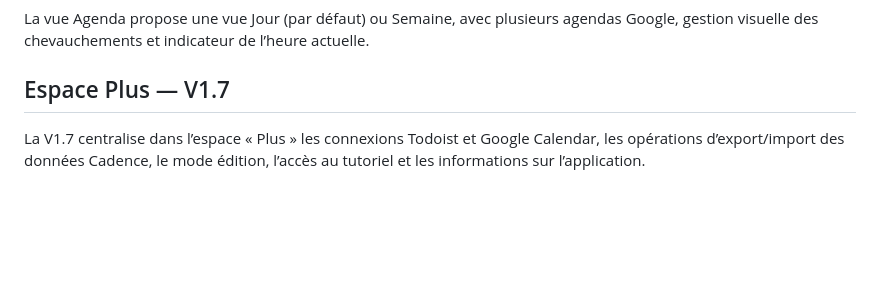
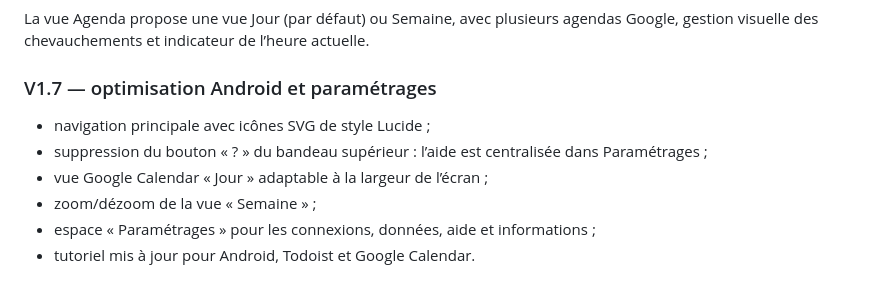
Before and after one commit to May8326/Cadence, a Markdown page: README.md, the part around the change. Rendered like a GitHub page; blank space fills up the shorter version.

Commit message:
Revise README for V1.7 features and optimizations
Updated version 1.7 details with new features and optimizations for Android.

```diff
--- a/README.md
+++ b/README.md
@@ -144,5 +144,10 @@ Le Client ID OAuth est configuré dans `integrations/google-calendar.js`. L'orig
 La vue Agenda propose une vue Jour (par défaut) ou Semaine, avec plusieurs agendas Google, gestion visuelle des chevauchements et indicateur de l’heure actuelle.
 
 
-## Espace Plus — V1.7
-La V1.7 centralise dans l’espace « Plus » les connexions Todoist et Google Calendar, les opérations d’export/import des données Cadence, le mode édition, l’accès au tutoriel et les informations sur l’application.
+### V1.7 — optimisation Android et paramétrages
+- navigation principale avec icônes SVG de style Lucide ;
+- suppression du bouton « ? » du bandeau supérieur : l’aide est centralisée dans Paramétrages ;
+- vue Google Calendar « Jour » adaptable à la largeur de l’écran ;
+- zoom/dézoom de la vue « Semaine » ;
+- espace « Paramétrages » pour les connexions, données, aide et informations ;
+- tutoriel mis à jour pour Android, Todoist et Google Calendar.
```
